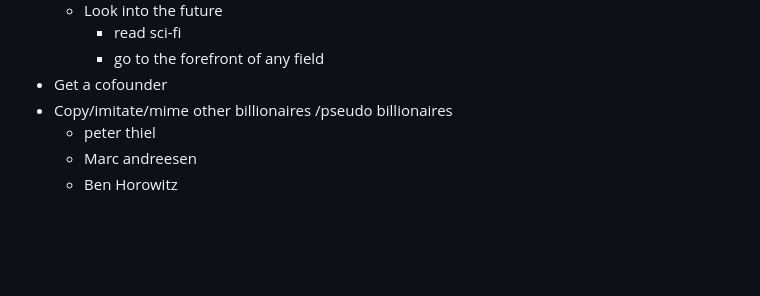
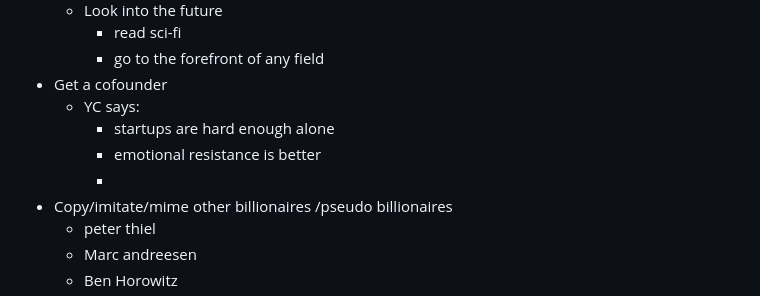
Before and after one commit to elwincheng/elwincheng.github.io, a Markdown page: Billionaire.md, the part around the change. GitHub-like rendering; blank space fills up the shorter version.

Commit message:
Add advice from YC on cofounders for startups

```diff
--- a/Billionaire.md
+++ b/Billionaire.md
@@ -21,6 +21,10 @@ Btw this page is the First sketch of my thoughts. I will probably add more thoug
  		- read sci-fi
    		- go to the forefront of any field
 - Get a cofounder
+	- YC says:
+ 		- startups are hard enough alone
+   		- emotional resistance is better
+     	-
 - Copy/imitate/mime other billionaires /pseudo billionaires
 	- peter thiel
 	- Marc andreesen
```
